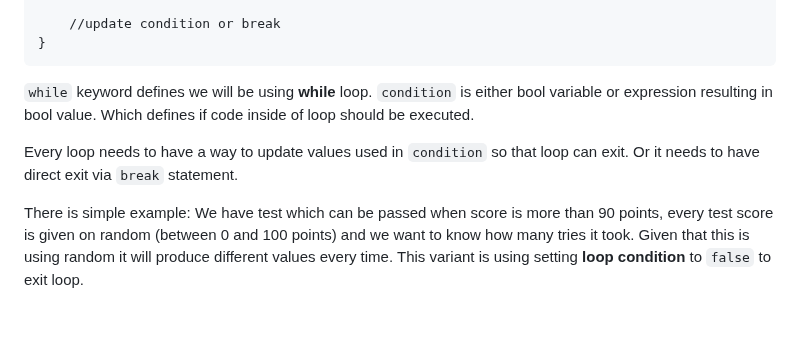
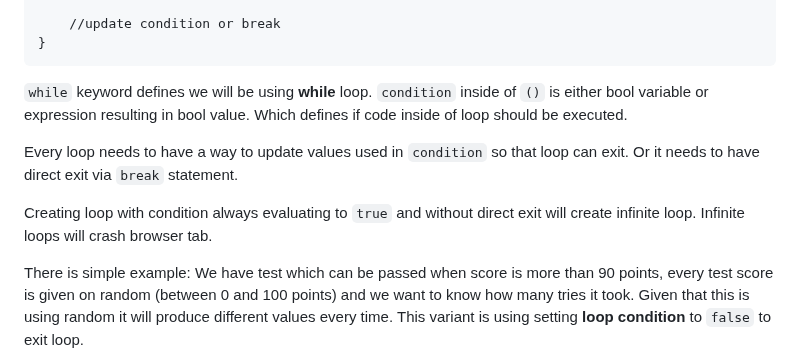
Before and after one commit to Lachtan9K/spselit-javascript, a Markdown page: 08-Loops.md, the part around the change. Drawn GitHub-style; blank space fills up the shorter version.

Commit message:
Add paragraph about infinite loops

```diff
--- a/08-Loops.md
+++ b/08-Loops.md
@@ -18,9 +18,11 @@ Standard while loop syntax looks like:
         //update condition or break
     }
 
-`while` keyword defines we will be using **while** loop. `condition` is either bool variable or expression resulting in bool value. Which defines if code inside of loop should be executed.
+`while` keyword defines we will be using **while** loop. `condition` inside of `()` is either bool variable or expression resulting in bool value. Which defines if code inside of loop should be executed.
 
 Every loop needs to have a way to update values used in `condition` so that loop can exit. Or it needs to have direct exit via `break` statement.
+
+Creating loop with condition always evaluating to `true` and without direct exit will create infinite loop. Infinite loops will crash browser tab.
 
 There is simple example: We have test which can be passed when score is more than 90 points, every test score is given on random (between 0 and 100 points) and we want to know how many tries it took. Given that this is using random it will produce different values every time. This variant is using setting **loop condition** to `false` to exit loop.
 
```
